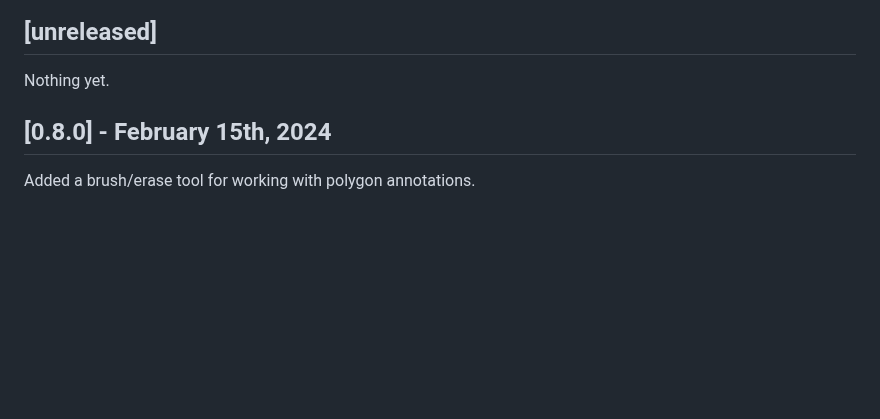
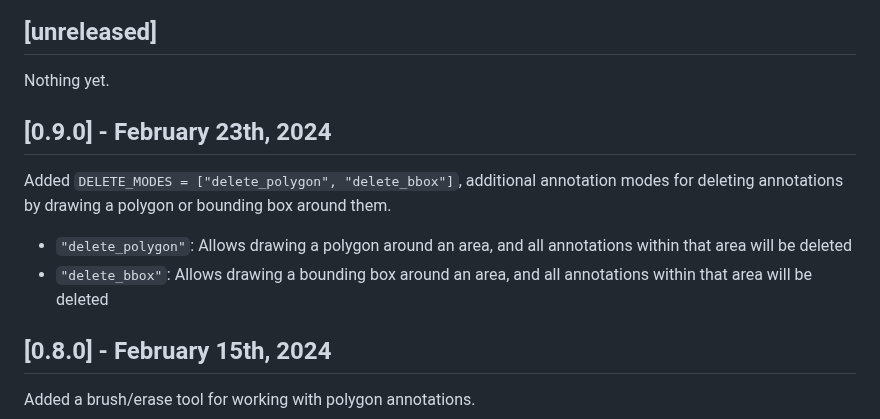
Before and after one commit to SenteraLLC/ulabel, a Markdown page: changelog.md, the part around the change. Drawn GitHub-style; blank space fills up the shorter version.

Commit message:
Update changelog and readme

```diff
--- a/changelog.md
+++ b/changelog.md
@@ -5,6 +5,12 @@ All notable changes to this project will be documented here.
 ## [unreleased]
 
 Nothing yet.
+
+## [0.9.0] - February 23th, 2024
+
+Added `DELETE_MODES = ["delete_polygon", "delete_bbox"]`, additional annotation modes for deleting annotations by drawing a polygon or bounding box around them.
+- `"delete_polygon"`: Allows drawing a polygon around an area, and all annotations within that area will be deleted
+- `"delete_bbox"`: Allows drawing a bounding box around an area, and all annotations within that area will be deleted
 
 ## [0.8.0] - February 15th, 2024
 
```
Also changed, not shown: 1 other file.
